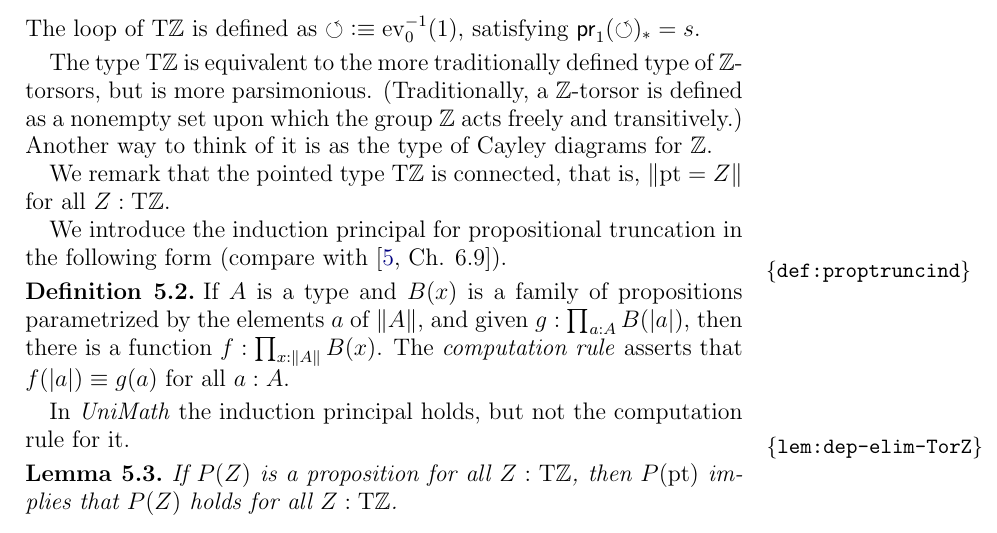
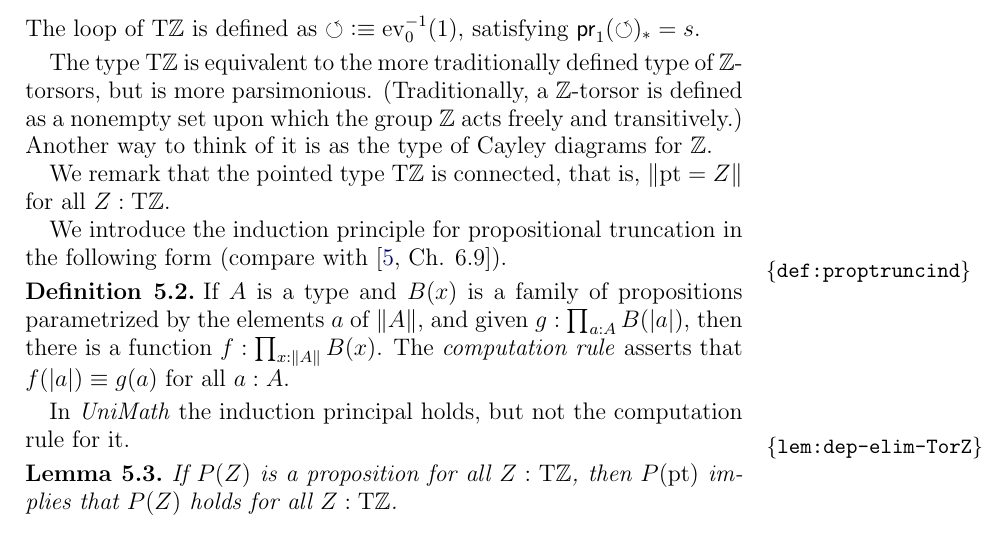
Before and after one commit to UniMath/SymmetryBook, a LaTeX paper (ZTors.tex): part of page 9 of 16, cut so that both start at the same text. Compiled offline with pdfLaTeX.

Commit message:
fix typo

```diff
--- a/ZTors.tex
+++ b/ZTors.tex
@@ -520,7 +520,7 @@ Another way to think of it is as the type of Cayley diagrams for $\ZZ$.
 
 We remark that the pointed type $\TorZ$ is connected, that is, $\Trunc{\pt=Z}$ for all $Z:\TorZ$.
 
-We introduce the induction principal for propositional truncation in the following form (compare with \cite[Ch. 6.9]{hottbook}).
+We introduce the induction principle for propositional truncation in the following form (compare with \cite[Ch. 6.9]{hottbook}).
 
 \begin{definition}\label{def:proptruncind}
   If $A$ is a type and $B(x)$ is a family of propositions parametrized by the elements $a$ of $\Trunc A$,
```
Also changed, not shown: ZTors.tex (2 more changed lines).
